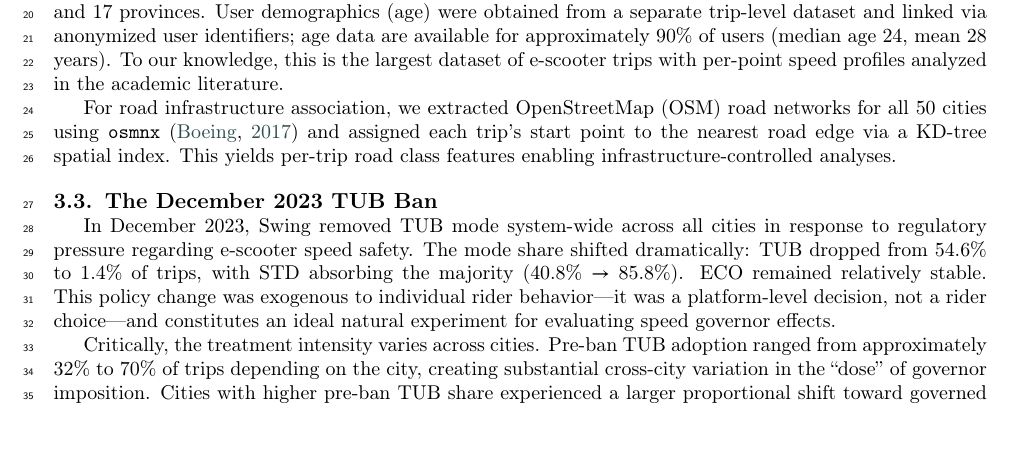
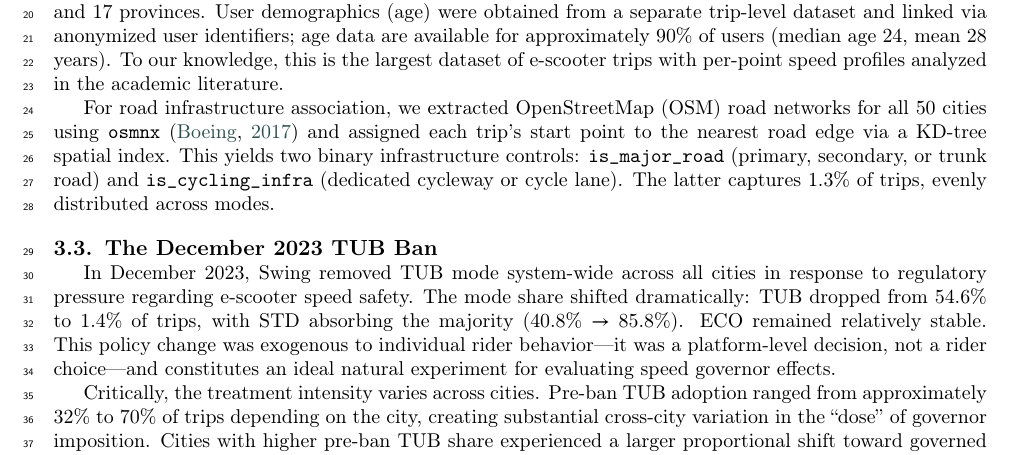
Before and after one commit to benchoi93/Swingdata, a LaTeX paper (src/paper/main.tex, which reads src/paper/data_description.tex): part of page 6 of 26 before the commit and part of page 6 of 27 after it, cut so that both start at the same text. Compiled offline with pdfLaTeX; a LaTeX package or settings file that is missing is left out.

Commit message:
fix: add cycling infrastructure variable description to data section
Updates data_description.tex to describe the two binary infrastructure
controls (is_major_road and is_cycling_infra) replacing the generic
road class description. Part of Phase 7D.1.

Co-Authored-By: Claude Opus 4.6 <noreply@anthropic.com>

```diff
--- a/src/paper/data_description.tex
+++ b/src/paper/data_description.tex
@@ -15,7 +15,7 @@ Our primary dataset comprises GPS-instrumented e-scooter trips from February thr
 
 After quality filtering---removing moped-class vehicles, invalid GPS coordinates outside Korean bounds (lat 33--39$^\circ$, lon 124--132$^\circ$), trips with fewer than 5 GPS points, and implausible maximum speeds exceeding 50~km/h---the dataset contains 19,454,309 valid scooter trips from 1,001,459 unique users across 52 cities and 17 provinces. User demographics (age) were obtained from a separate trip-level dataset and linked via anonymized user identifiers; age data are available for approximately 90\% of users (median age 24, mean 28 years). To our knowledge, this is the largest dataset of e-scooter trips with per-point speed profiles analyzed in the academic literature.
 
-For road infrastructure association, we extracted OpenStreetMap (OSM) road networks for all 50 cities using \texttt{osmnx} \citep{boeing2017osmnx} and assigned each trip's start point to the nearest road edge via a KD-tree spatial index. This yields per-trip road class features enabling infrastructure-controlled analyses.
+For road infrastructure association, we extracted OpenStreetMap (OSM) road networks for all 50 cities using \texttt{osmnx} \citep{boeing2017osmnx} and assigned each trip's start point to the nearest road edge via a KD-tree spatial index. This yields two binary infrastructure controls: \texttt{is\_major\_road} (primary, secondary, or trunk road) and \texttt{is\_cycling\_infra} (dedicated cycleway or cycle lane). The latter captures 1.3\% of trips, evenly distributed across modes.
 
 \subsection{The December 2023 TUB Ban}
 \label{sec:data_event}
```
